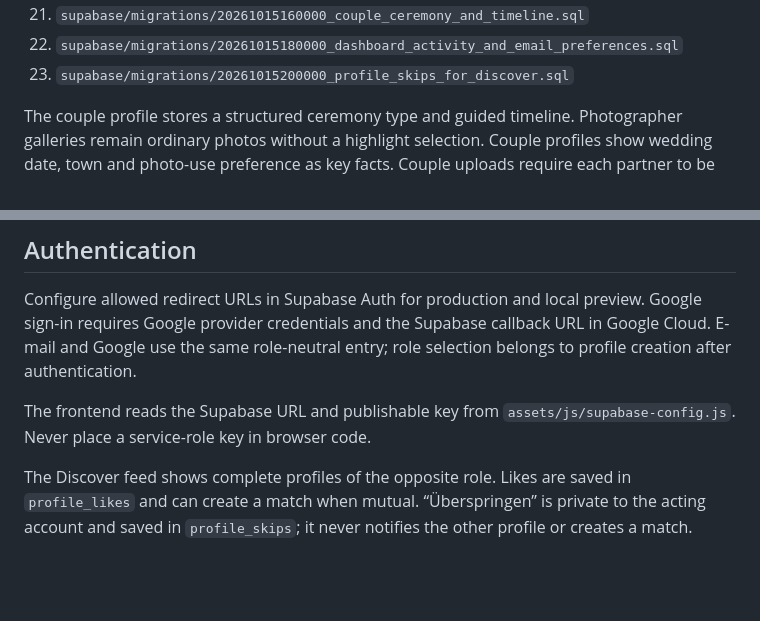
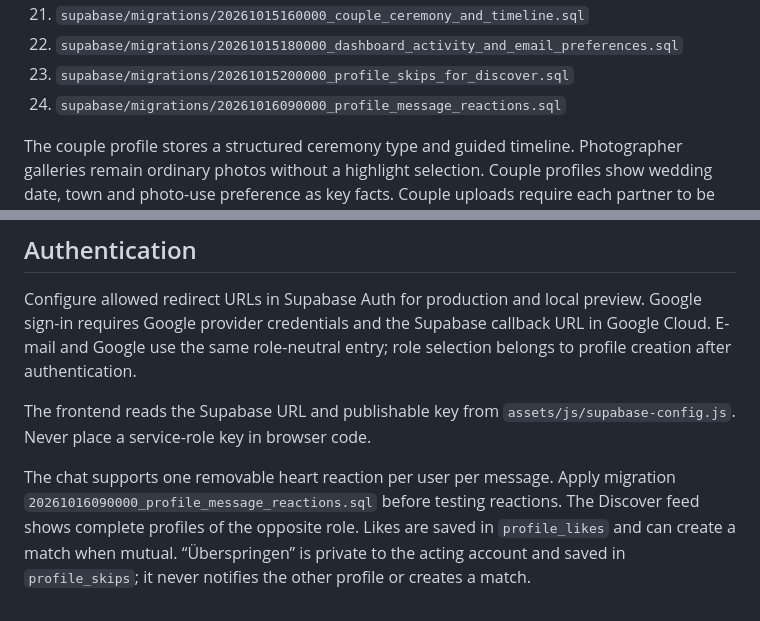
Before and after one commit to Supersheriff1/WedConnect_new, a Markdown page: supabase/README.md, 2 parts joined by grey strips. Rendered like a GitHub page; blank space fills up the shorter version.

Commit message:
Document chat reaction migration

```diff
--- a/supabase/README.md
+++ b/supabase/README.md
@@ -29,6 +29,7 @@ For a new project, execute the SQL files in the order below using the Supabase S
 21. `supabase/migrations/20261015160000_couple_ceremony_and_timeline.sql`
 22. `supabase/migrations/20261015180000_dashboard_activity_and_email_preferences.sql`
 23. `supabase/migrations/20261015200000_profile_skips_for_discover.sql`
+24. `supabase/migrations/20261016090000_profile_message_reactions.sql`
 
 The couple profile stores a structured ceremony type and guided timeline. Photographer galleries remain ordinary photos without a highlight selection. Couple profiles show wedding date, town and photo-use preference as key facts. Couple uploads require each partner to be represented: either one joint photo (stored as `photo_type = 'couple'`) or at least one individual photo for each partner. A joint photo may also be combined with individual photos. Each new image is limited to 2 MB. The activity migration also adds messages, role-targeted overview announcements/offers, email preferences, and a 2 MB bucket limit. Do not infer that these migrations are live; check the current Supabase migration history.
 
@@ -42,4 +43,4 @@ Configure allowed redirect URLs in Supabase Auth for production and local previe
 
 The frontend reads the Supabase URL and publishable key from `assets/js/supabase-config.js`. Never place a service-role key in browser code.
 
-The Discover feed shows complete profiles of the opposite role. Likes are saved in `profile_likes` and can create a match when mutual. “Überspringen” is private to the acting account and saved in `profile_skips`; it never notifies the other profile or creates a match.
+The chat supports one removable heart reaction per user per message. Apply migration `20261016090000_profile_message_reactions.sql` before testing reactions. The Discover feed shows complete profiles of the opposite role. Likes are saved in `profile_likes` and can create a match when mutual. “Überspringen” is private to the acting account and saved in `profile_skips`; it never notifies the other profile or creates a match.
```
